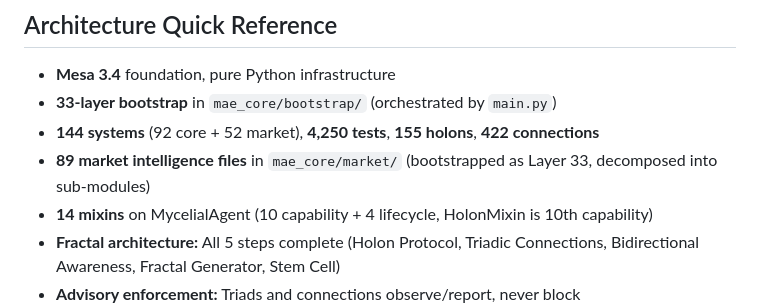
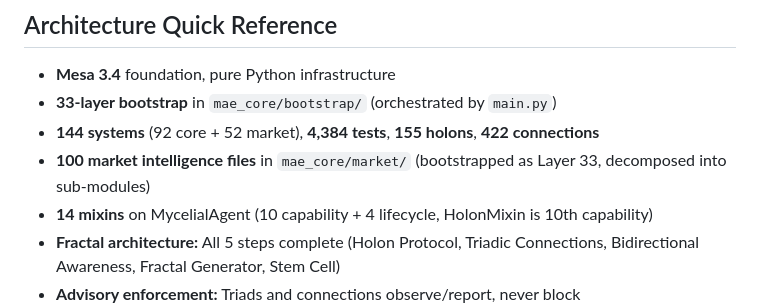
Before and after one commit to CBaen/MIDGE, a Markdown page: CLAUDE.md, the part around the change. GitHub-like rendering.

Commit message:
auto: Edit CLAUDE.md
Co-Authored-By: Claude <noreply@anthropic.com>

```diff
--- a/CLAUDE.md
+++ b/CLAUDE.md
@@ -158,8 +158,8 @@ grep -rn "PREVIOUS_COUNT" --include="*.md" --include="*.py"
 
 - **Mesa 3.4** foundation, pure Python infrastructure
 - **33-layer bootstrap** in `mae_core/bootstrap/` (orchestrated by `main.py`)
-- **144 systems** (92 core + 52 market), **4,250 tests**, **155 holons**, **422 connections**
-- **89 market intelligence files** in `mae_core/market/` (bootstrapped as Layer 33, decomposed into sub-modules)
+- **144 systems** (92 core + 52 market), **4,384 tests**, **155 holons**, **422 connections**
+- **100 market intelligence files** in `mae_core/market/` (bootstrapped as Layer 33, decomposed into sub-modules)
 - **14 mixins** on MycelialAgent (10 capability + 4 lifecycle, HolonMixin is 10th capability)
 - **Fractal architecture:** All 5 steps complete (Holon Protocol, Triadic Connections, Bidirectional Awareness, Fractal Generator, Stem Cell)
 - **Advisory enforcement:** Triads and connections observe/report, never block
```
